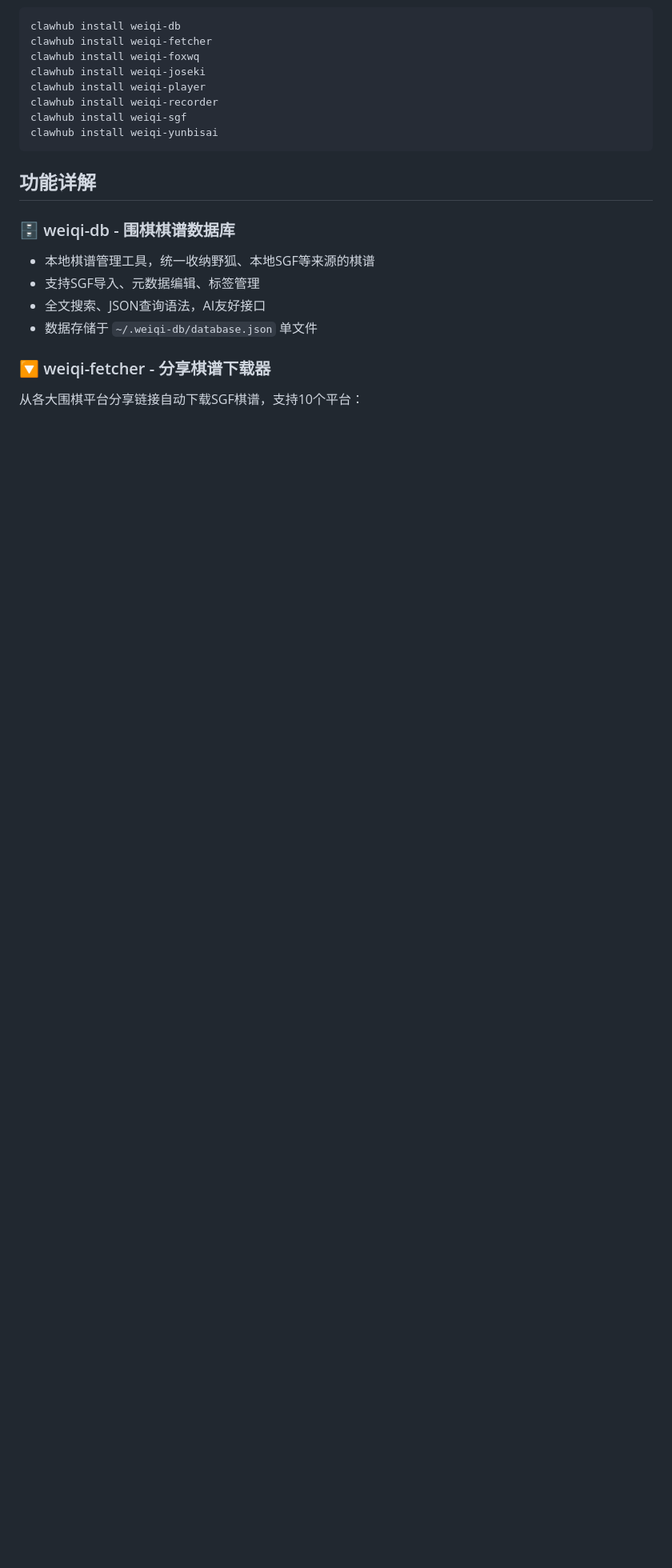
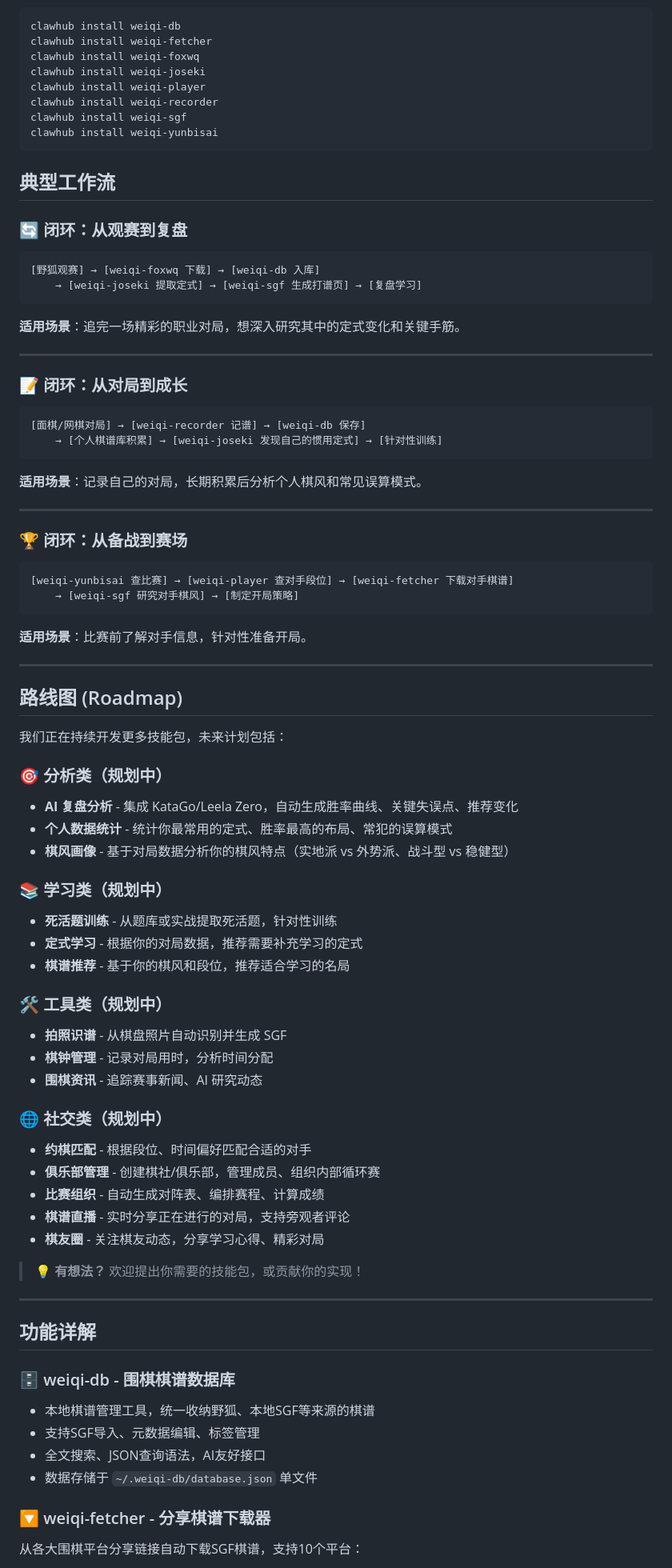
Before and after one commit to zhangbin2025/weiqi-skills, a Markdown page: README.md, the part around one of its changes. Shown at 80% size. Rendered like a GitHub page; blank space fills up the shorter version.

Commit message:
docs: 重构README，添加项目愿景、典型工作流和路线图

````diff
--- a/README.md
+++ b/README.md
@@ -33,6 +45,71 @@ clawhub install weiqi-recorder
 clawhub install weiqi-sgf
 clawhub install weiqi-yunbisai
 ```
+
+## 典型工作流
+
+### 🔄 闭环：从观赛到复盘
+
+```
+[野狐观赛] → [weiqi-foxwq 下载] → [weiqi-db 入库]
+    → [weiqi-joseki 提取定式] → [weiqi-sgf 生成打谱页] → [复盘学习]
+```
+
+**适用场景**：追完一场精彩的职业对局，想深入研究其中的定式变化和关键手筋。
+
+---
+
+### 📝 闭环：从对局到成长
+
+```
+[面棋/网棋对局] → [weiqi-recorder 记谱] → [weiqi-db 保存]
+    → [个人棋谱库积累] → [weiqi-joseki 发现自己的惯用定式] → [针对性训练]
+```
+
+**适用场景**：记录自己的对局，长期积累后分析个人棋风和常见误算模式。
+
+---
+
+### 🏆 闭环：从备战到赛场
+
+```
+[weiqi-yunbisai 查比赛] → [weiqi-player 查对手段位] → [weiqi-fetcher 下载对手棋谱]
+    → [weiqi-sgf 研究对手棋风] → [制定开局策略]
+```
+
+**适用场景**：比赛前了解对手信息，针对性准备开局。
+
+---
+
+## 路线图 (Roadmap)
+
+我们正在持续开发更多技能包，未来计划包括：
+
+### 🎯 分析类（规划中）
+- **AI 复盘分析** - 集成 KataGo/Leela Zero，自动生成胜率曲线、关键失误点、推荐变化
+- **个人数据统计** - 统计你最常用的定式、胜率最高的布局、常犯的误算模式
+- **棋风画像** - 基于对局数据分析你的棋风特点（实地派 vs 外势派、战斗型 vs 稳健型）
+
+### 📚 学习类（规划中）
+- **死活题训练** - 从题库或实战提取死活题，针对性训练
+- **定式学习** - 根据你的对局数据，推荐需要补充学习的定式
+- **棋谱推荐** - 基于你的棋风和段位，推荐适合学习的名局
+
+### 🛠️ 工具类（规划中）
+- **拍照识谱** - 从棋盘照片自动识别并生成 SGF
+- **棋钟管理** - 记录对局用时，分析时间分配
+- **围棋资讯** - 追踪赛事新闻、AI 研究动态
+
+### 🌐 社交类（规划中）
+- **约棋匹配** - 根据段位、时间偏好匹配合适的对手
+- **俱乐部管理** - 创建棋社/俱乐部，管理成员、组织内部循环赛
+- **比赛组织** - 自动生成对阵表、编排赛程、计算成绩
+- **棋谱直播** - 实时分享正在进行的对局，支持旁观者评论
+- **棋友圈** - 关注棋友动态，分享学习心得、精彩对局
+
+> 💡 **有想法？** 欢迎提出你需要的技能包，或贡献你的实现！
+
+---
 
 ## 功能详解
 
````
Also changed, not shown: other parts of README.md (+13 -1 lines).
